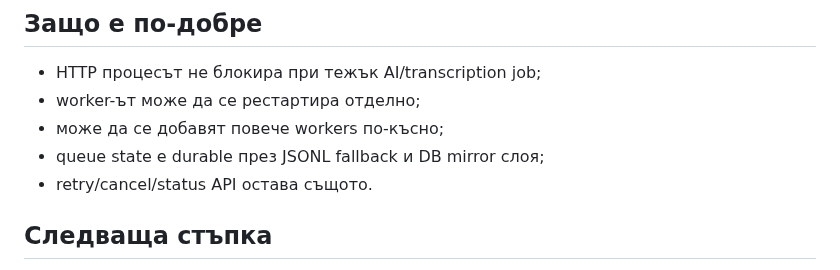
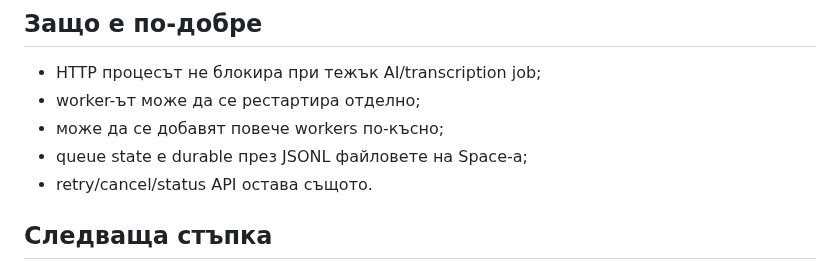
Before and after one commit to biramentv-ux/claimradar-bg, a Markdown page: docs/EXTERNAL_QUEUE_WORKER_BG.md, the part around the change. GitHub-like rendering.

Commit message:
Clarify external queue persistence docs

```diff
--- a/docs/EXTERNAL_QUEUE_WORKER_BG.md
+++ b/docs/EXTERNAL_QUEUE_WORKER_BG.md
@@ -95,7 +95,7 @@ curl https://claimradar.dyrakarmy.eu/api/jobs?status=queued
 - HTTP процесът не блокира при тежък AI/transcription job;
 - worker-ът може да се рестартира отделно;
 - може да се добавят повече workers по-късно;
-- queue state е durable през JSONL fallback и DB mirror слоя;
+- queue state е durable през JSONL файловете на Space-а;
 - retry/cancel/status API остава същото.
 
 ## Следваща стъпка
```
